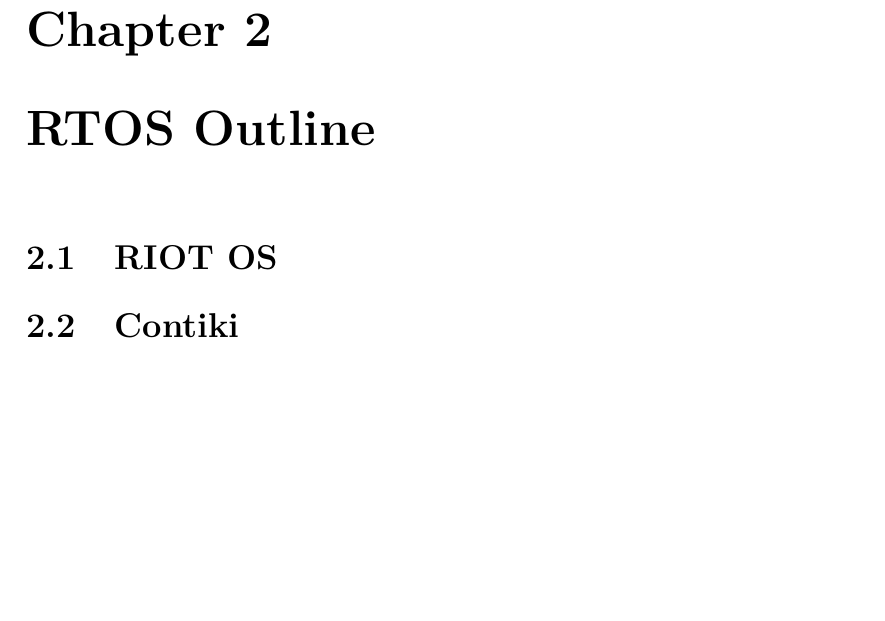
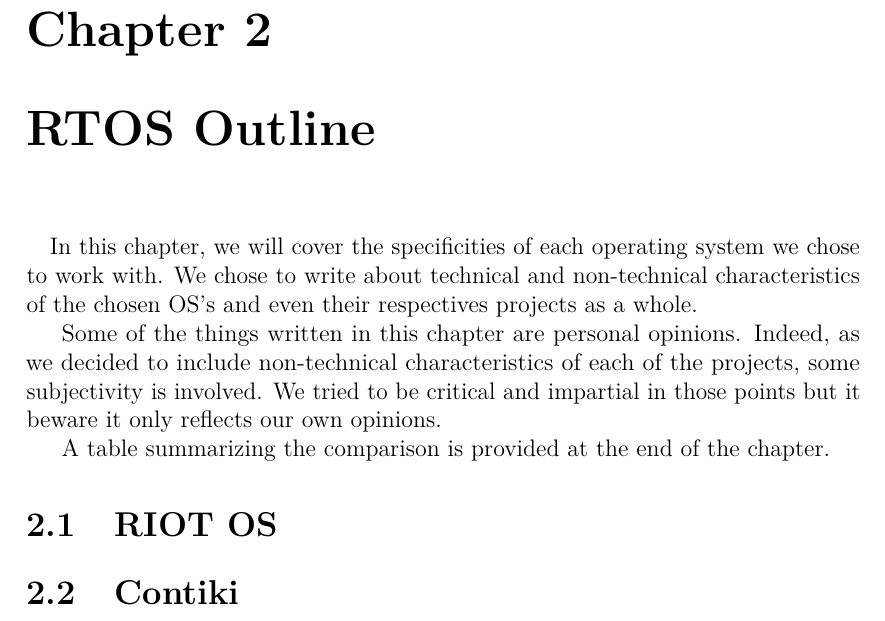
Before and after one commit to bench-os/thesis, a LaTeX thesis (main.tex, which reads part1/theory.tex): part of page 17 of 27, cut so that both start at the same text, the shorter picture padded with empty space. Compiled offline with pdfLaTeX.

Commit message:
Update chapter 2

```diff
--- a/part1/theory.tex
+++ b/part1/theory.tex
@@ -19,6 +19,18 @@
 
 
 \chapter{RTOS Outline}
+
+\paragraph{}
+In this chapter, we will cover the specificities of each operating system we chose to work with.
+We chose to write about technical and non-technical characteristics of the chosen OS's and even their respectives projects as a whole.
+
+Some of the things written in this chapter are personal opinions.
+Indeed, as we decided to include non-technical characteristics of each of the projects, some subjectivity is involved.
+We tried to be critical and impartial in those points but it beware it only reflects our own opinions.
+
+
+A table summarizing the comparison is provided at the end of the chapter.
+
 %https://www.simform.com/iot-rtos-selection/
 %https://ijarcce.com/wp-content/uploads/2015/12/IJARCCE-92.pdf
 %http://www.ipcsit.com/vol1/54-S028.pdf
```
Also changed, not shown: part1/rtos_outline/comparison_table.tex (added, +1 -0 lines), part1/theory.tex (1 more changed lines).
